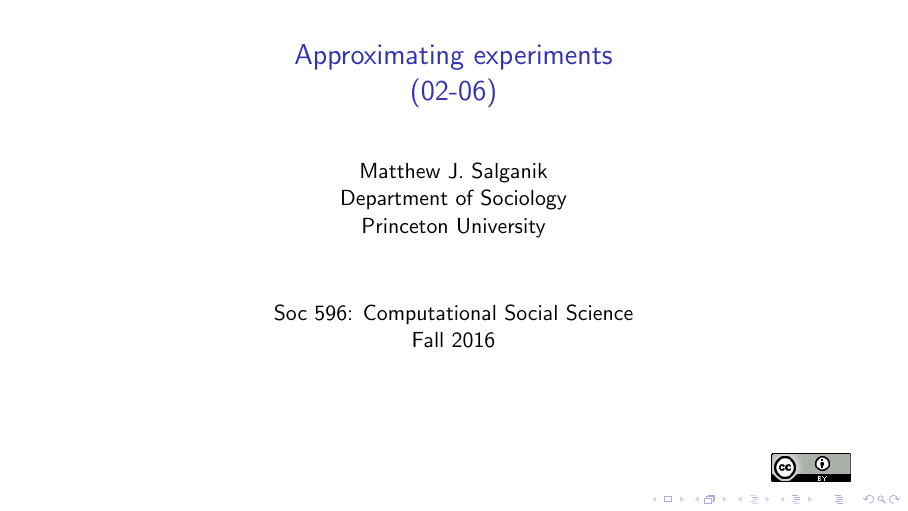
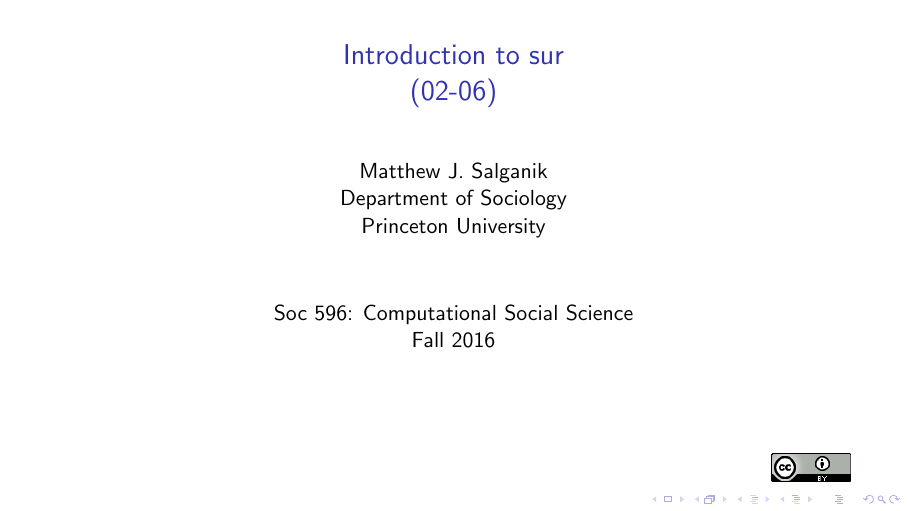
Before and after one commit to msalganik/soc596_f2016, LaTeX slides (slides/02-06-approximating-experiments.tex): page 1 of 9. Compiled offline with pdfLaTeX.

Commit message:
clean up

```diff
--- a/slides/02-06-approximating-experiments.tex
+++ b/slides/02-06-approximating-experiments.tex
@@ -8,7 +8,7 @@
 \def\vf{\vfill}
 
 %%%%%%%%%%%%%%%%%%%%%%%%%%
-\title[]{Approximating experiments\\(02-06)}
+\title[]{Introduction to sur\\(02-06)}
 \author[]{Matthew J. Salganik\\Department of Sociology\\Princeton University}
 \date[]{Soc 596: Computational Social Science\\Fall 2016
 \vfill
```
